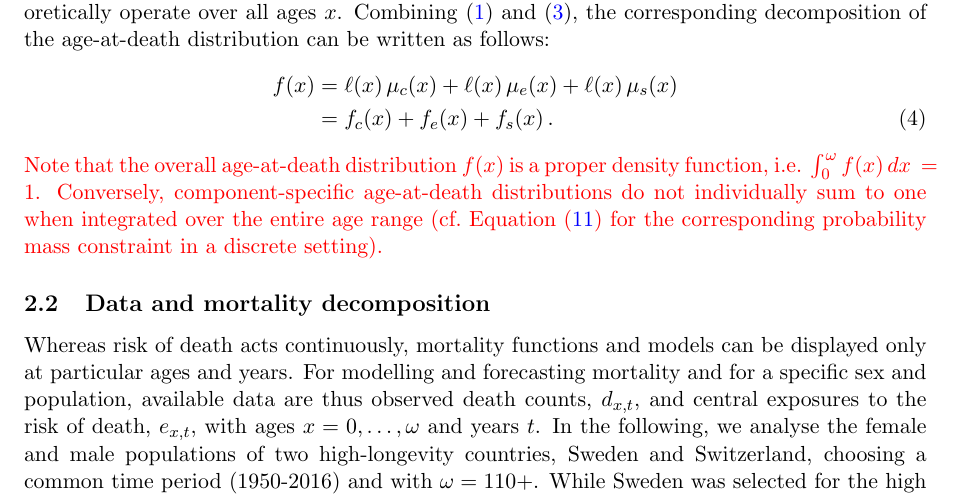
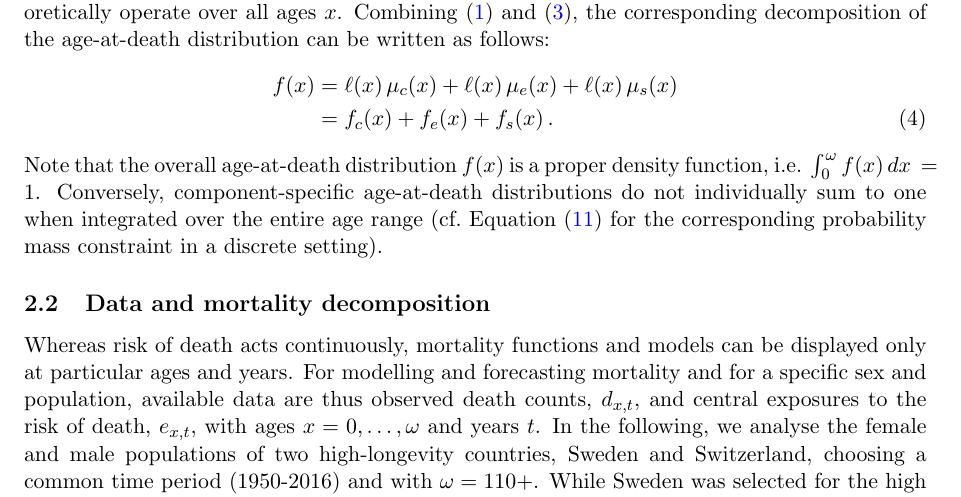
Before and after one commit to ubasellini/3C-STADmodel, a LaTeX paper (Chapter/3C-STAD.tex): part of page 4 of 22, cut so that both start at the same text. Compiled offline with pdfLaTeX.

Commit message:
Accepted version

```diff
--- a/Chapter/3C-STAD.tex
+++ b/Chapter/3C-STAD.tex
@@ -112,7 +112,7 @@ f(x) & = \ell(x)\,\mu_{c}(x) + \ell(x)\,\mu_{e}(x) + \ell(x)\,\mu_{s}(x) \notag
 & = f_{c}(x)+f_{e}(x)+f_{s}(x) \, .
 \end{align}
 %
-{\color{red}Note that the overall age-at-death distribution $f(x)$ is a proper density function, i.e. $\int_{0}^{\omega} f(x)\,dx\, = 1$. Conversely, component-specific age-at-death distributions do not individually sum to one when integrated over the entire age range (cf.~Equation (\ref{Eq:Masses}) for the corresponding probability mass constraint in a discrete setting).}
+Note that the overall age-at-death distribution $f(x)$ is a proper density function, i.e. $\int_{0}^{\omega} f(x)\,dx\, = 1$. Conversely, component-specific age-at-death distributions do not individually sum to one when integrated over the entire age range (cf.~Equation (\ref{Eq:Masses}) for the corresponding probability mass constraint in a discrete setting).
 
 \subsection{Data and mortality decomposition}\label{Subsec:DataMortDecomp}
 Whereas risk of death acts continuously, mortality functions and models can be displayed only at particular ages and years. For modelling and forecasting mortality and for a specific sex and population, available data are thus observed death counts, $d_{x,t}$, and central exposures to the risk of death, $e_{x,t}$, with ages $x=0,\dots,\omega$ and years $t$. In the following, we analyse the female and male populations of two high-longevity countries, Sweden and Switzerland, choosing a common time period (1950-2016) and with $\omega=110+$. While Sweden was selected for the high standard in data quality, even at the oldest ages \citep{vaupel1994longer,wilmoth1996extreme}, Switzerland was chosen for its atypical mortality development, especially for males, related to the strong HIV epidemic during the 1980s \citep{csete2012switzerland}. Data are taken from the \citeauthor{HMD} (HMD, \citeyear{HMD}).
```
Also changed, not shown: Chapter/3C-STAD.pdf.
